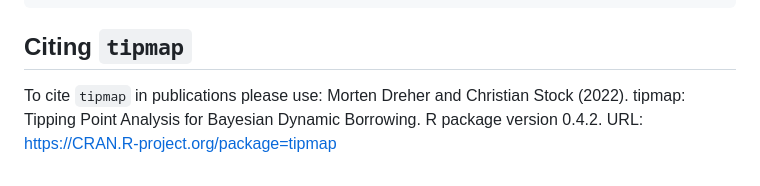
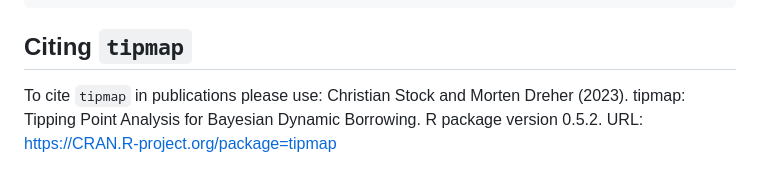
Before and after one commit to Boehringer-Ingelheim/tipmap, a Markdown page: README.md, the part around the change. Rendered like a GitHub page.

Commit message:
Rendered readme file

```diff
--- a/README.md
+++ b/README.md
@@ -127,7 +127,7 @@ get_tipping_points(
 
 ## Citing `tipmap`
 
-To cite `tipmap` in publications please use: Morten Dreher and Christian
-Stock (2022). tipmap: Tipping Point Analysis for Bayesian Dynamic
-Borrowing. R package version 0.4.2. URL:
+To cite `tipmap` in publications please use: Christian Stock and Morten
+Dreher (2023). tipmap: Tipping Point Analysis for Bayesian Dynamic
+Borrowing. R package version 0.5.2. URL:
 <https://CRAN.R-project.org/package=tipmap>
```
